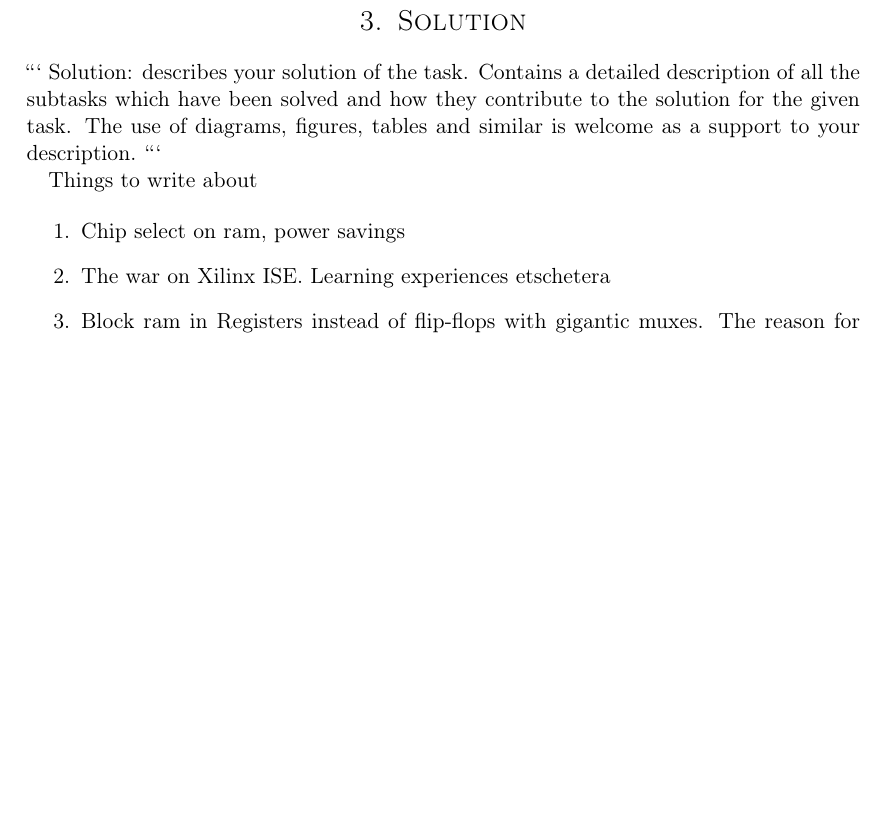
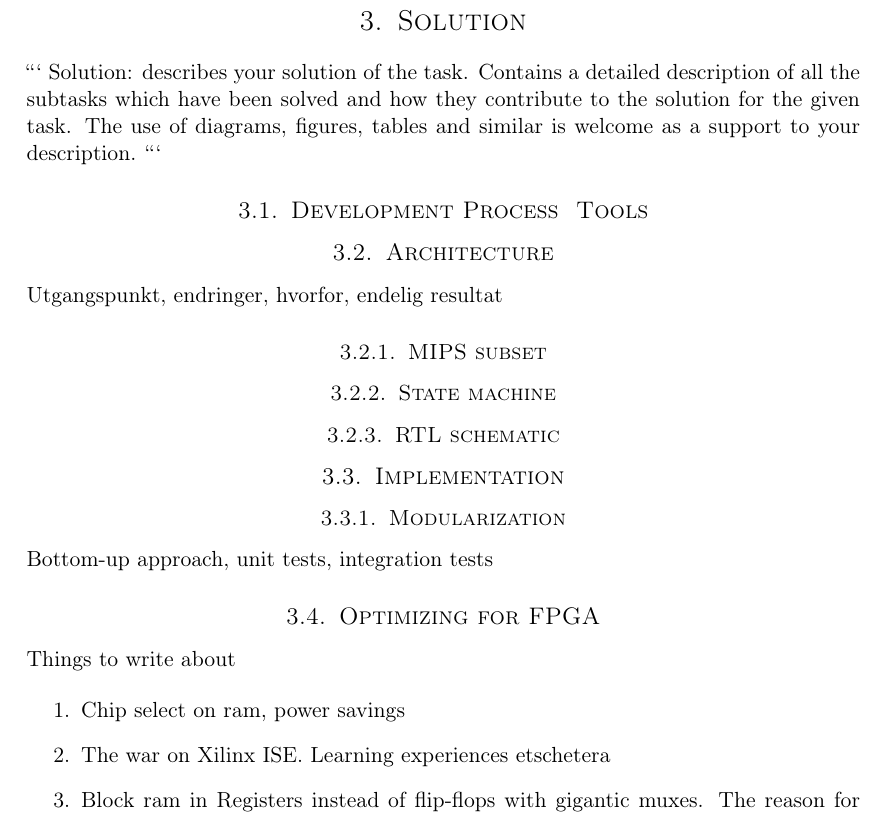
Before and after one commit to cristeahub/dmkonst, a LaTeX document (report-ex1/report.tex, which reads report-ex1/solution/solution.tex): part of page 5 of 9, cut so that both start at the same text, the shorter picture padded with empty space. Compiled offline with pdfLaTeX.

Commit message:
Add outline for solution

````diff
--- a/report-ex1/solution/solution.tex
+++ b/report-ex1/solution/solution.tex
@@ -5,6 +5,26 @@ Solution: describes your solution of the task.
 Contains a detailed description of all the subtasks which have been solved and how they contribute to the solution for the given task.
 The use of diagrams, figures, tables and similar is welcome as a support to your description.
 ```
+
+\subsection{Development Process & Tools}
+
+\subsection{Architecture}
+
+Utgangspunkt, endringer, hvorfor, endelig resultat
+
+\subsubsection{MIPS subset}
+
+\subsubsection{State machine}
+
+\subsubsection{RTL schematic}
+
+\subsection{Implementation}
+
+\subsubsection{Modularization}
+
+Bottom-up approach, unit tests, integration tests
+
+\subsection{Optimizing for FPGA}
 
 
 Things to write about
````
